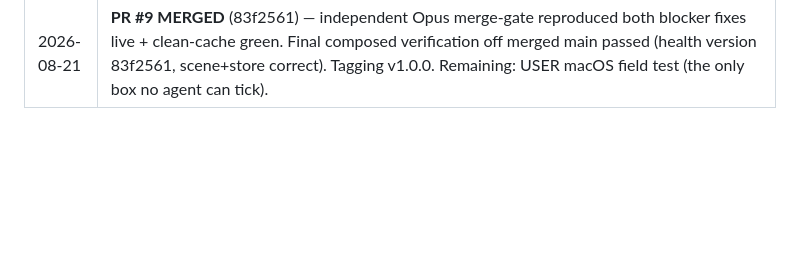
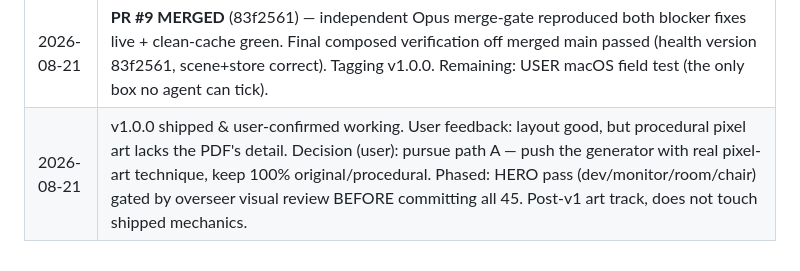
Before and after one commit to jawwadzafar/dexel, a Markdown page: docs/plan/ORCHESTRATION-LOG.md, the part around the change. Drawn GitHub-style; blank space fills up the shorter version.

Commit message:
plan: post-v1 art fidelity track — path A (push the generator), hero pass first

```diff
--- a/docs/plan/ORCHESTRATION-LOG.md
+++ b/docs/plan/ORCHESTRATION-LOG.md
@@ -24,3 +24,4 @@ alone. The master plan lives in `v0.4-behind-view-plan.md`.
 | 2026-08-21 | **Wave 3 begins**: Opus adversarial review of app/ (read-only). Remaining after review: fix wave via PR (restoring the PR ceremony trunk-work bypassed for velocity), README rewrite for the Go stack, mac field test by the user. |
 | 2026-08-21 | **W3-A review verdict: FIX-FIRST.** BLOCKING: (B1) wildcard bind + InsecureSkipVerify origin = LAN/cross-site-readable activity monitor (probed from LAN+tailnet IPs and a cross-origin WS — accepted); (B2) STORE_OPEN gate released on reconnect and by any client's close (global flag, no refcount; frontend never reads state.storeOpen) — money-mint reproduced live at full typing rate. SHOULD-FIX: fake provider ships as the real provider on windows claiming HonestyGlobal; anti-mash constant declared 3x with no drift test and a ceiling that can't backstop; content-free structural test misses StateMessage/SaveData; schema written never read (newer saves silently downgraded); CI still builds only the frozen Rust. NITs incl. a uint64 overflow violating the migration invariant. Clean: privacy data model, economy arithmetic, server-side purchase validation, 24-client race stress. Fix wave dispatched on branch fix/v1-review-findings with PR ceremony. |
 | 2026-08-21 | **PR #9 MERGED** (83f2561) — independent Opus merge-gate reproduced both blocker fixes live + clean-cache green. Final composed verification off merged main passed (health version 83f2561, scene+store correct). Tagging v1.0.0. Remaining: USER macOS field test (the only box no agent can tick). |
+| 2026-08-21 | v1.0.0 shipped & user-confirmed working. User feedback: layout good, but procedural pixel art lacks the PDF's detail. Decision (user): pursue path A — push the generator with real pixel-art technique, keep 100% original/procedural. Phased: HERO pass (dev/monitor/room/chair) gated by overseer visual review BEFORE committing all 45. Post-v1 art track, does not touch shipped mechanics. |
```
